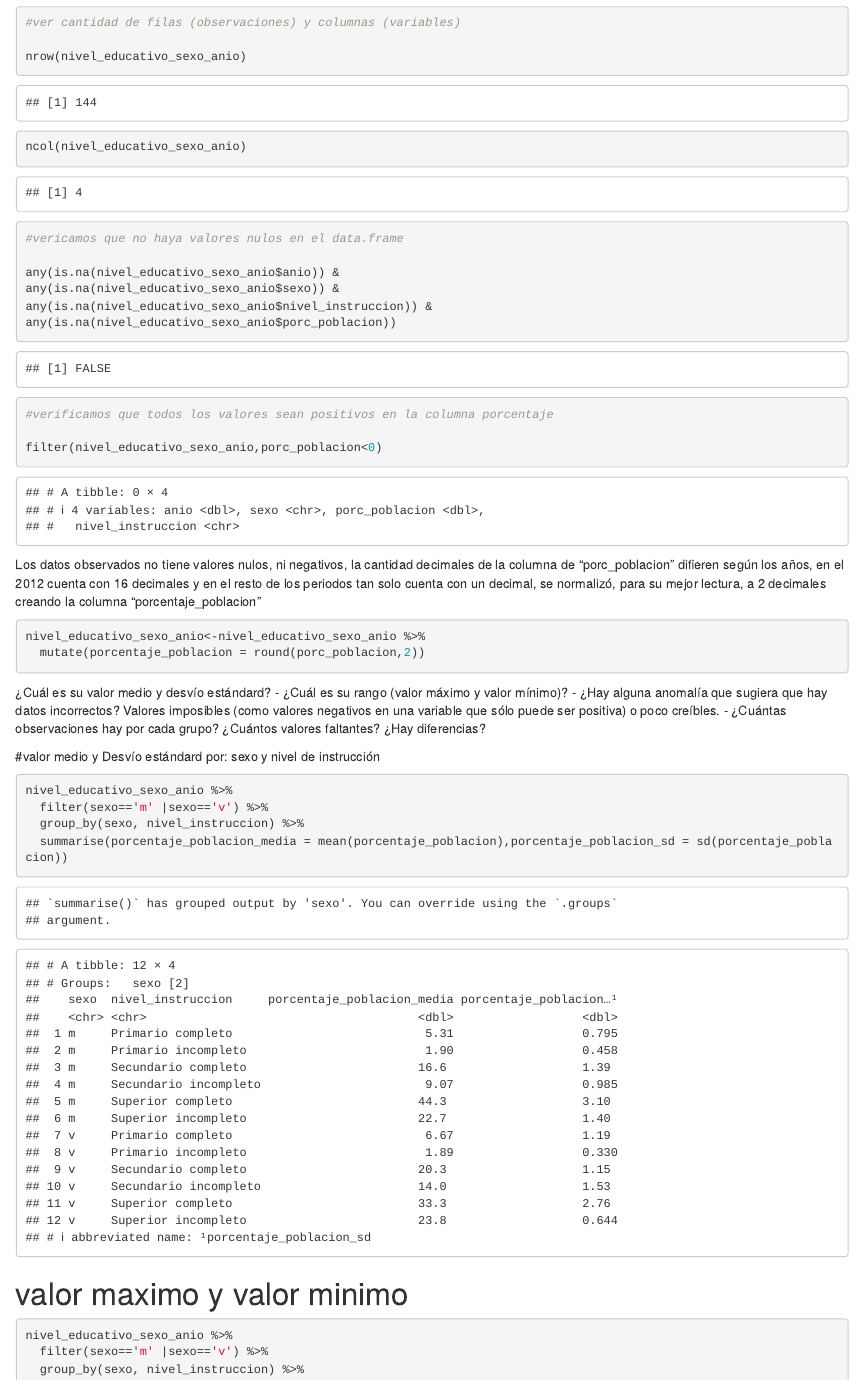
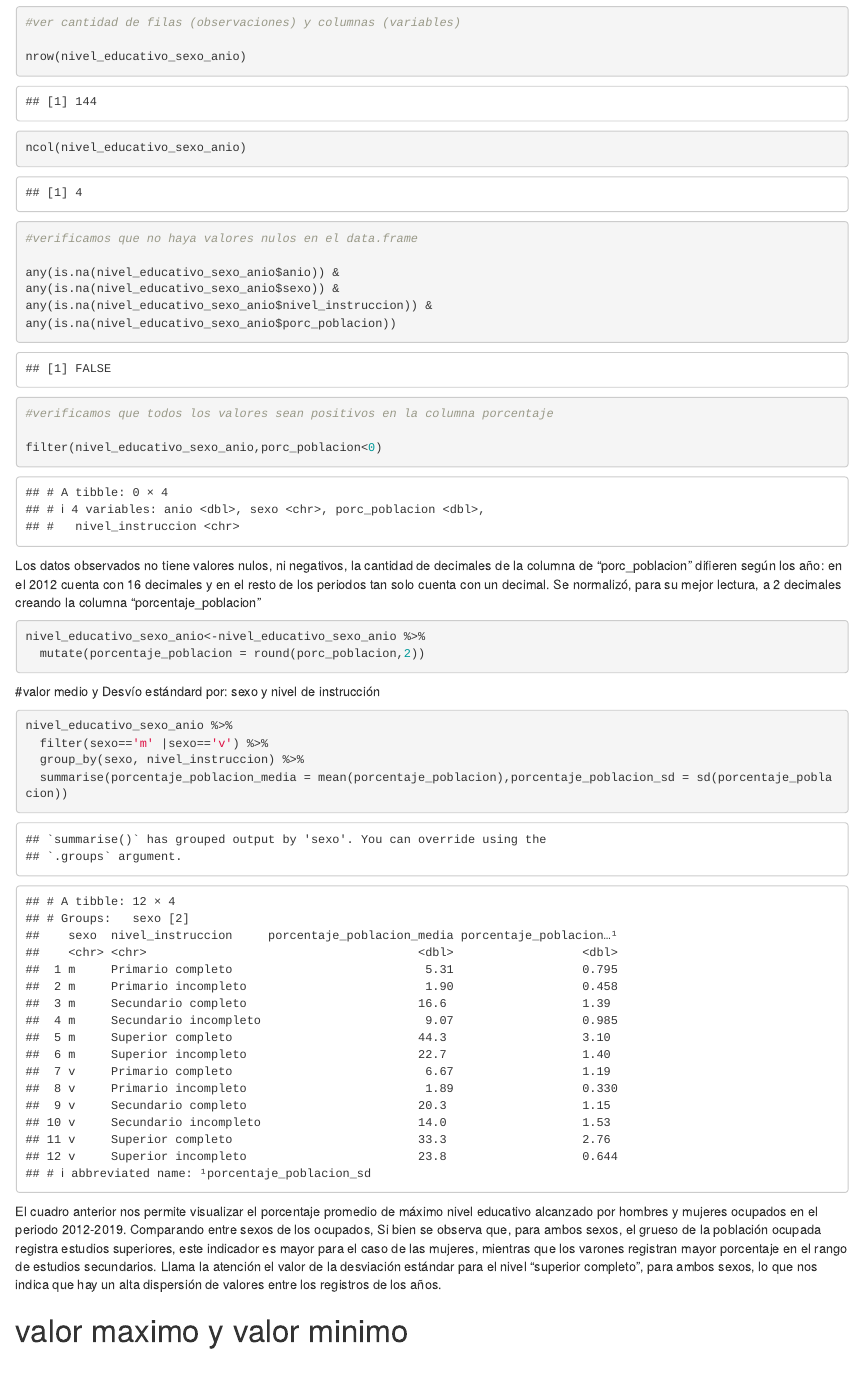
Before and after one commit to DiploDatosUNAB/informe-grupo_5, an R Markdown document (informe.Rmd): the page in a window 1100 px wide, from 1570 px down before the commit and from 1600 px down after it, so that both start at the same text. The pictures show the output file informe.html that the author committed with the source, opened offline.

Commit message:
Completé descripción de resultados de promedio, desviación estándar y rango.

````diff
--- a/informe.Rmd
+++ b/informe.Rmd
@@ -58,7 +58,7 @@ ncol(nivel_educativo_sexo_anio)
 
 ```
 ```{r}
-#vericamos que no haya valores nulos en el data.frame
+#verificamos que no haya valores nulos en el data.frame
 
 any(is.na(nivel_educativo_sexo_anio$anio)) &
 any(is.na(nivel_educativo_sexo_anio$sexo)) &
@@ -75,7 +75,7 @@ filter(nivel_educativo_sexo_anio,porc_poblacion<0)
 
 ```
 
-Los datos observados no tiene valores nulos, ni negativos, la cantidad decimales de la columna de "porc_poblacion" difieren según los años, en el 2012 cuenta con 16 decimales y en el resto de los periodos tan solo cuenta con un decimal, se normalizó, para su mejor lectura, a 2 decimales creando la columna "porcentaje_poblacion"
+Los datos observados no tiene valores nulos, ni negativos, la cantidad de decimales de la columna de "porc_poblacion" difieren según los año: en el 2012 cuenta con 16 decimales y en el resto de los periodos tan solo cuenta con un decimal. Se normalizó, para su mejor lectura, a 2 decimales creando la columna "porcentaje_poblacion"
 
 ```{r}
 
@@ -83,13 +83,6 @@ nivel_educativo_sexo_anio<-nivel_educativo_sexo_anio %>%
   mutate(porcentaje_poblacion = round(porc_poblacion,2))
 
 ```
-
-
-
-¿Cuál es su valor medio y desvío estándard?
--   ¿Cuál es su rango (valor máximo y valor mínimo)?
--   ¿Hay alguna anomalía que sugiera que hay datos incorrectos? Valores imposibles (como valores negativos en una variable que sólo puede ser positiva) o poco creíbles.
--   ¿Cuántas observaciones hay por cada grupo? ¿Cuántos valores faltantes? ¿Hay diferencias?
 
 
 #valor medio y Desvío estándard por: sexo y nivel de instrucción
@@ -102,6 +95,10 @@ nivel_educativo_sexo_anio %>%
 
 
 ```
+El cuadro anterior nos permite visualizar el porcentaje promedio de máximo nivel educativo alcanzado por hombres y mujeres ocupados en el periodo 2012-2019. Comparando entre sexos de los ocupados, Si bien se observa que, para ambos sexos, el grueso de la población ocupada registra estudios superiores, este indicador es mayor para el caso de las mujeres, mientras que los varones registran mayor porcentaje en el rango de estudios secundarios.
+Llama la atención el valor de la desviación estándar para el nivel "superior completo", para ambos sexos, lo que nos indica que hay un alta dispersión de valores entre los registros de los años.
+
+
 # valor maximo y valor minimo
 
 ```{r}
````
Also changed, not shown: informe.html, informe.Rmd (4 more changed lines).
